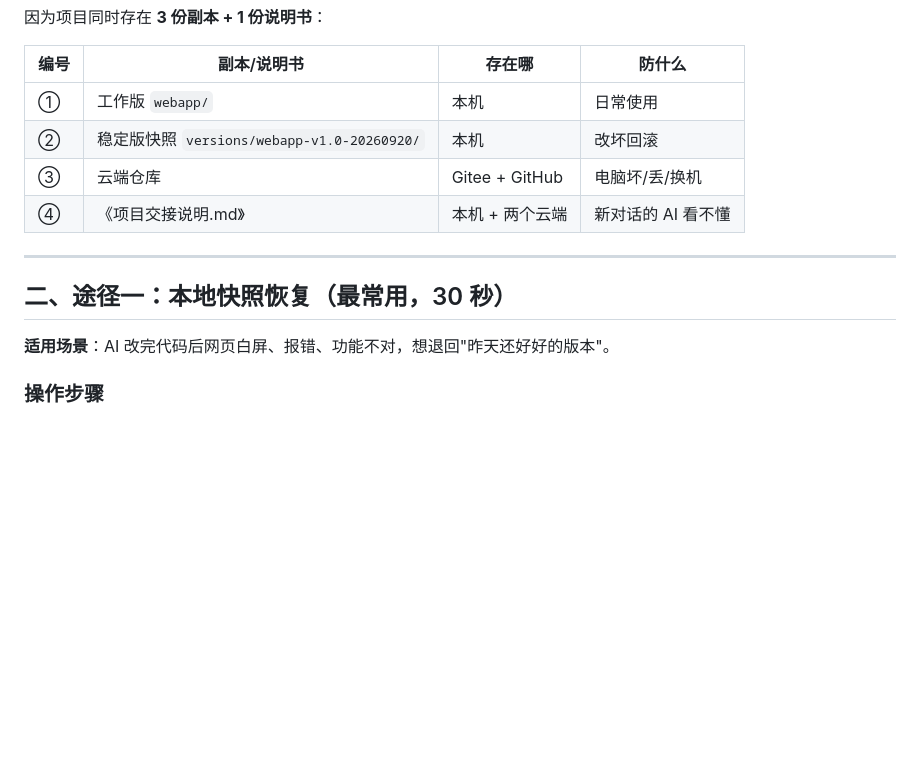
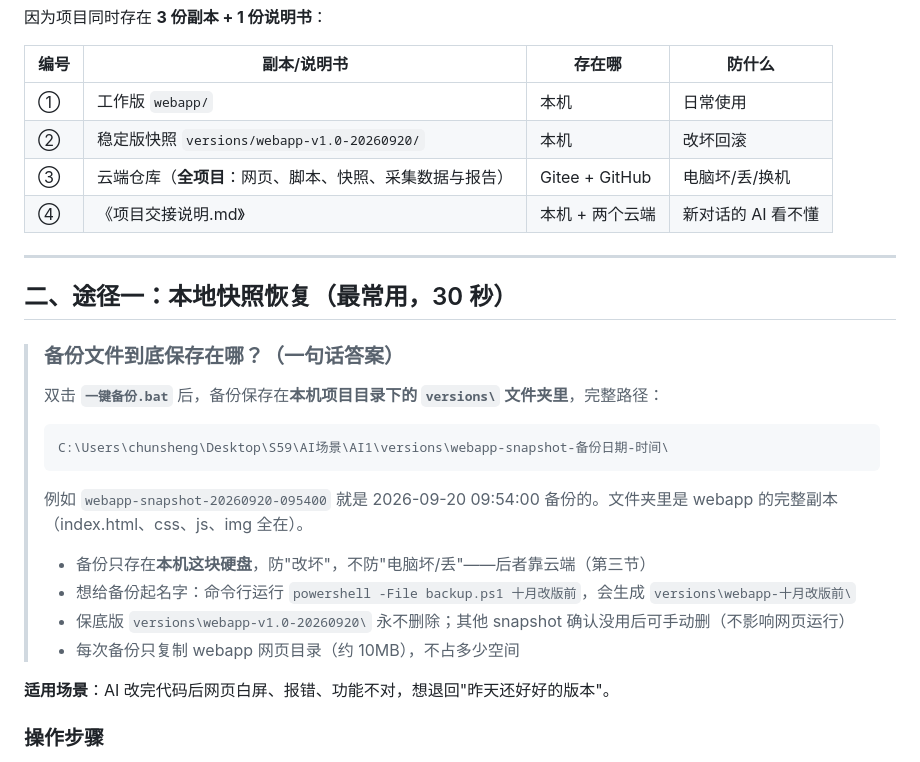
Before and after one commit to zq114514/competitor-intel, a Markdown page: 项目保险与恢复指南.md, the part around the change. GitHub-like rendering; blank space fills up the shorter version.

````diff
--- a/项目保险与恢复指南.md
+++ b/项目保险与恢复指南.md
@@ -16,12 +16,27 @@
 |---|---|---|---|
 | ① | 工作版 `webapp/` | 本机 | 日常使用 |
 | ② | 稳定版快照 `versions/webapp-v1.0-20260920/` | 本机 | 改坏回滚 |
-| ③ | 云端仓库 | Gitee + GitHub | 电脑坏/丢/换机 |
+| ③ | 云端仓库（**全项目**：网页、脚本、快照、采集数据与报告） | Gitee + GitHub | 电脑坏/丢/换机 |
 | ④ | 《项目交接说明.md》 | 本机 + 两个云端 | 新对话的 AI 看不懂 |
 
 ---
 
 ## 二、途径一：本地快照恢复（最常用，30 秒）
+
+> ### 备份文件到底保存在哪？（一句话答案）
+>
+> 双击 **`一键备份.bat`** 后，备份保存在**本机项目目录下的 `versions\` 文件夹里**，完整路径：
+>
+> ```
+> C:\Users\chunsheng\Desktop\S59\AI场景\AI1\versions\webapp-snapshot-备份日期-时间\
+> ```
+>
+> 例如 `webapp-snapshot-20260920-095400` 就是 2026-09-20 09:54:00 备份的。文件夹里是 webapp 的完整副本（index.html、css、js、img 全在）。
+>
+> - 备份只存在**本机这块硬盘**，防"改坏"，不防"电脑坏/丢"——后者靠云端（第三节）
+> - 想给备份起名字：命令行运行 `powershell -File backup.ps1 十月改版前`，会生成 `versions\webapp-十月改版前\`
+> - 保底版 `versions\webapp-v1.0-20260920\` 永不删除；其他 snapshot 确认没用后可手动删（不影响网页运行）
+> - 每次备份只复制 webapp 网页目录（约 10MB），不占多少空间
 
 **适用场景**：AI 改完代码后网页白屏、报错、功能不对，想退回"昨天还好好的版本"。
 
````
